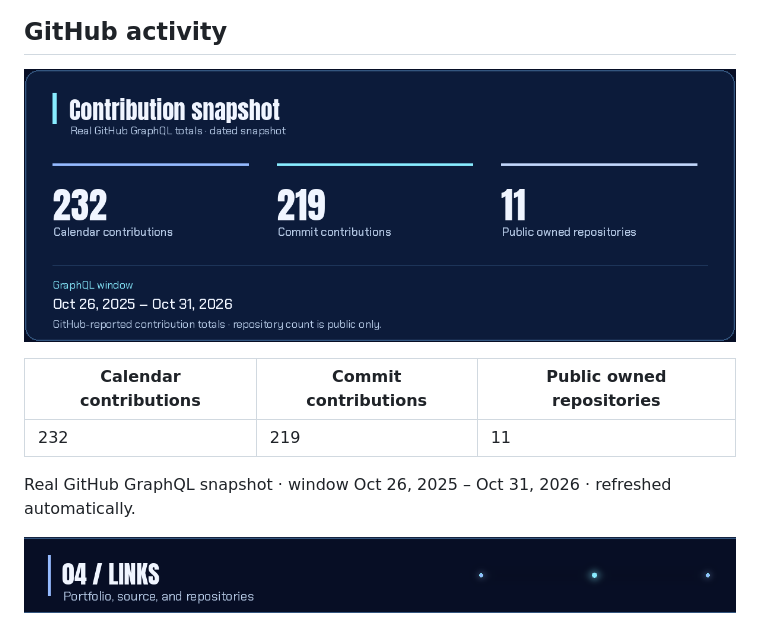
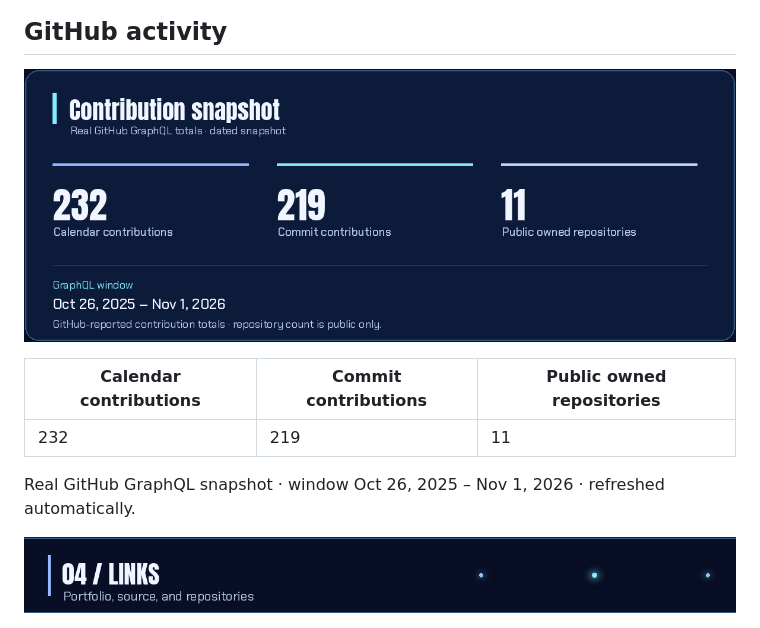
Before and after one commit to Jonnywik/Jonnywik, a Markdown page: README.md, the part around the change. Rendered like a GitHub page; pictures changed too: assets/github-activity-card.png.

Commit message:
chore: refresh contribution snapshot

```diff
--- a/README.md
+++ b/README.md
@@ -64,7 +64,7 @@ Metro Manila transit-planning prototype. Fares and routes are demo fixtures, not
 | --- | --- | --- |
 | 232 | 219 | 11 |
 
-Real GitHub GraphQL snapshot · window Oct 26, 2025 – Oct 31, 2026 · refreshed automatically.
+Real GitHub GraphQL snapshot · window Oct 26, 2025 – Nov 1, 2026 · refreshed automatically.
 
 <!-- CONTRIBUTION_SNAPSHOT:END -->
 
```
